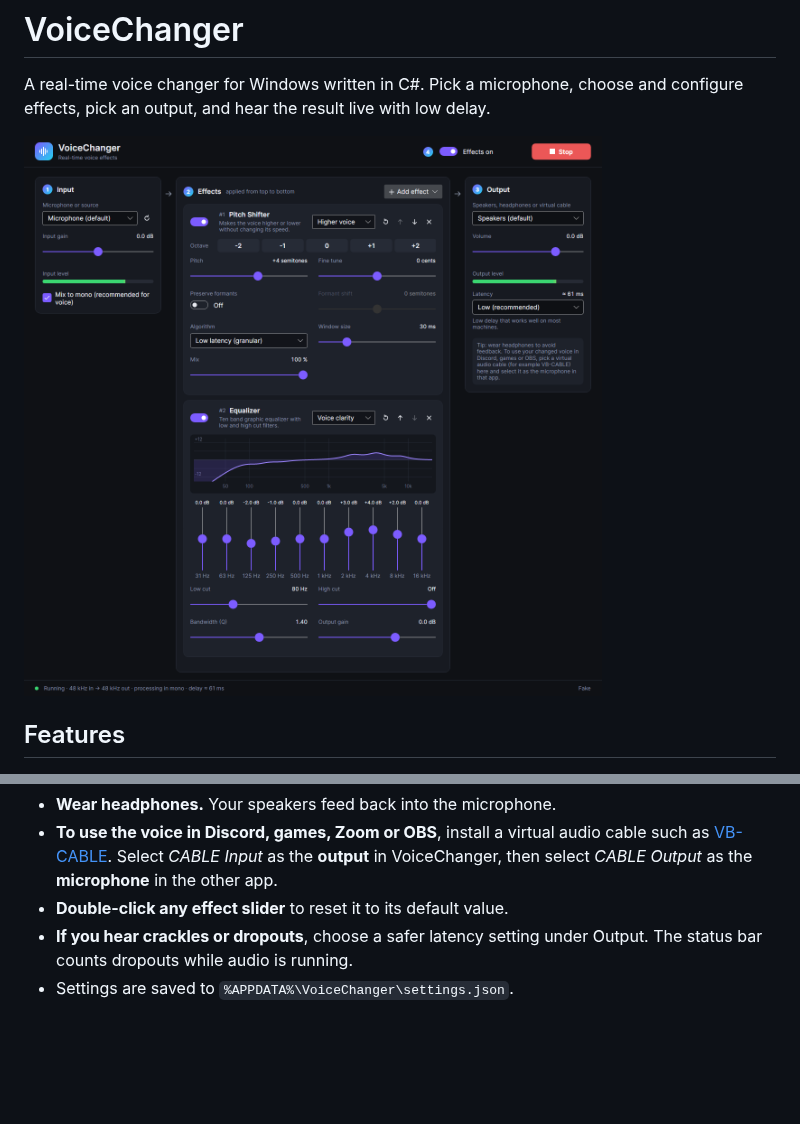
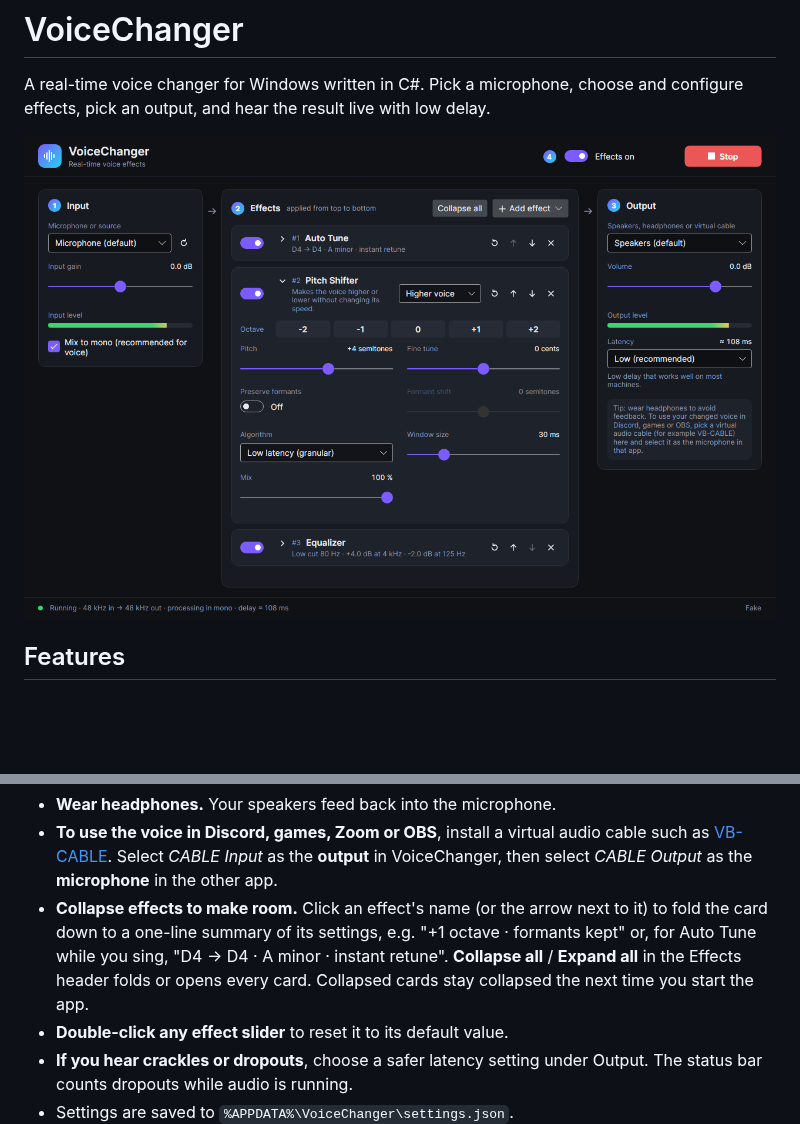
Before and after one commit to CoffeeRoll/VoiceChanger, a Markdown page: README.md, 2 parts joined by grey strips. GitHub-like rendering; pictures changed too: docs/screenshot.png; blank space fills up the shorter version.

```diff
--- a/README.md
+++ b/README.md
@@ -58,6 +58,11 @@ Tips:
 - **To use the voice in Discord, games, Zoom or OBS**, install a virtual audio cable such as
   [VB-CABLE](https://vb-audio.com/Cable/). Select *CABLE Input* as the **output** in VoiceChanger, then
   select *CABLE Output* as the **microphone** in the other app.
+- **Collapse effects to make room.** Click an effect's name (or the arrow next to it) to fold the
+  card down to a one-line summary of its settings, e.g. "+1 octave · formants kept" or, for
+  Auto Tune while you sing, "D4 → D4 · A minor · instant retune". **Collapse all** / **Expand all**
+  in the Effects header folds or opens every card. Collapsed cards stay collapsed the next time you
+  start the app.
 - **Double-click any effect slider** to reset it to its default value.
 - **If you hear crackles or dropouts**, choose a safer latency setting under Output. The status bar
   counts dropouts while audio is running.
```
Also changed, not shown: 10 other files.
